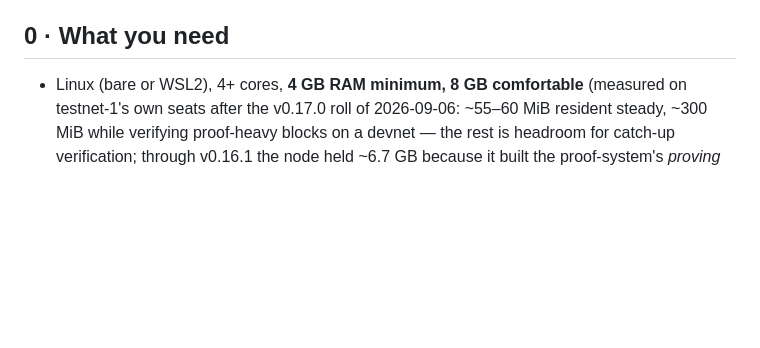
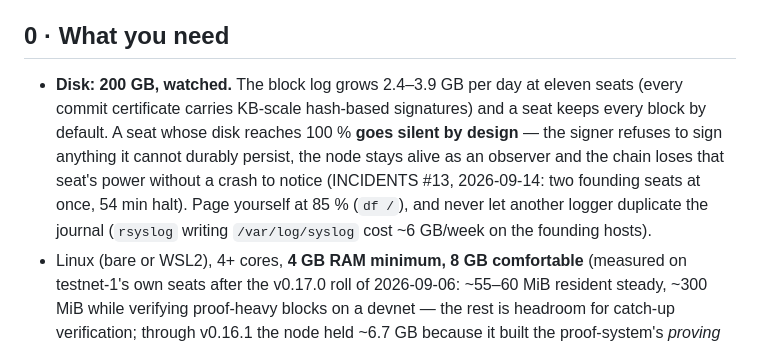
Before and after one commit to hashkinetics/hashkinetics, a Markdown page: docs/VALIDATOR-ONBOARDING.md, the part around the change. Rendered like a GitHub page; blank space fills up the shorter version.

```diff
--- a/docs/VALIDATOR-ONBOARDING.md
+++ b/docs/VALIDATOR-ONBOARDING.md
@@ -7,6 +7,7 @@ operating post-quantum BFT.
 
 ## 0 · What you need
 
+- **Disk: 200 GB, watched.** The block log grows 2.4–3.9 GB per day at eleven seats (every commit certificate carries KB-scale hash-based signatures) and a seat keeps every block by default. A seat whose disk reaches 100 % **goes silent by design** — the signer refuses to sign anything it cannot durably persist, the node stays alive as an observer and the chain loses that seat's power without a crash to notice (INCIDENTS #13, 2026-09-14: two founding seats at once, 54 min halt). Page yourself at 85 % (`df /`), and never let another logger duplicate the journal (`rsyslog` writing `/var/log/syslog` cost ~6 GB/week on the founding hosts).
 - Linux (bare or WSL2), 4+ cores, **4 GB RAM minimum, 8 GB comfortable** (measured on
   testnet-1's own seats after the v0.17.0 roll of 2026-09-06: ~55–60 MiB resident steady, ~300 MiB
   while verifying proof-heavy blocks on a devnet — the rest is headroom for catch-up verification;
```
Also changed, not shown: docs/INCIDENTS.md (+2 -1 lines).
